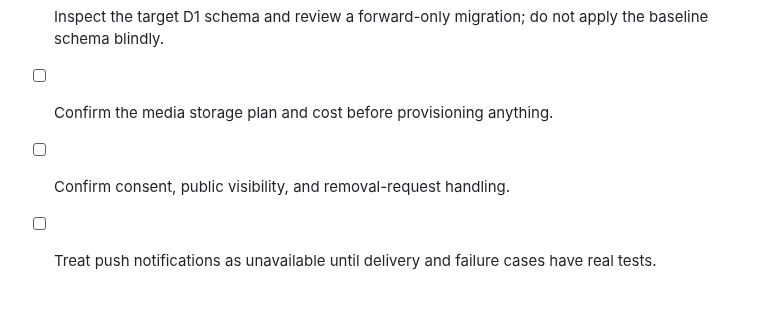
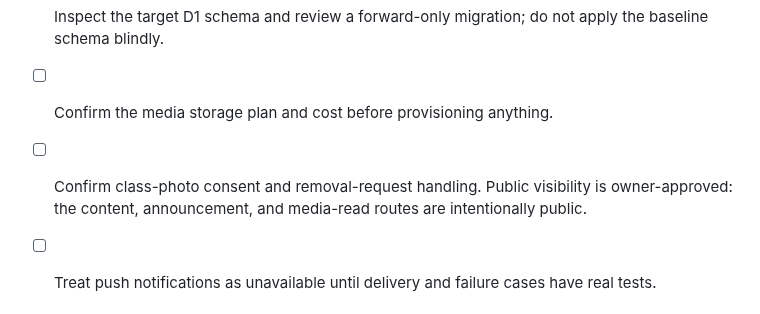
Before and after one commit to classxiic2627/classxiic2627.github.io, a Markdown page: backend/README.md, the part around the change. Drawn GitHub-style.

Commit message:
Clarify remaining consent and removal launch gate

```diff
--- a/backend/README.md
+++ b/backend/README.md
@@ -160,7 +160,7 @@ Use a password manager and do not reuse a school, email, GitHub, or other accoun
 - [ ] Verify member lifecycle routes cannot mutate admin accounts; if multi-admin account management is added later, implement and test last-enabled-admin protection.
 - [ ] Inspect the target D1 schema and review a forward-only migration; do not apply the baseline schema blindly.
 - [ ] Confirm the media storage plan and cost before provisioning anything.
-- [ ] Confirm consent, public visibility, and removal-request handling.
+- [ ] Confirm class-photo consent and removal-request handling. Public visibility is owner-approved: the content, announcement, and media-read routes are intentionally public.
 - [ ] Treat push notifications as unavailable until delivery and failure cases have real tests.
 
 
```
